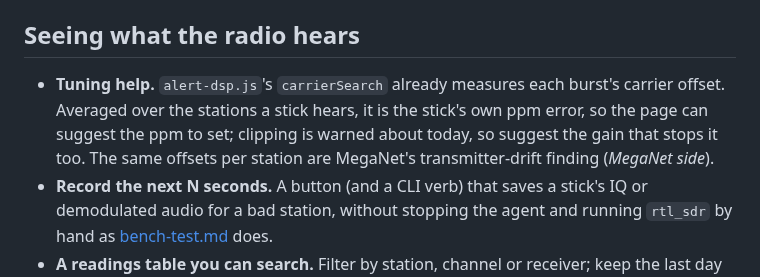
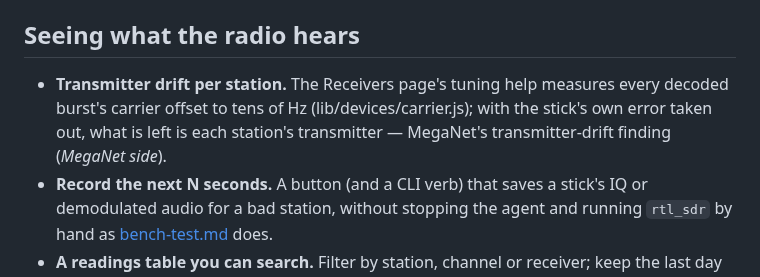
Before and after one commit to cdomotor-g/RPi_ALERT, a Markdown page: docs/roadmap.md, the part around the change. Rendered like a GitHub page.

```diff
--- a/docs/roadmap.md
+++ b/docs/roadmap.md
@@ -80,10 +80,9 @@ badly each one strands somebody:
 
 ## Seeing what the radio hears
 
-- **Tuning help.** `alert-dsp.js`'s `carrierSearch` already measures each burst's carrier offset.
-  Averaged over the stations a stick hears, it is the stick's own ppm error, so the page can suggest
-  the ppm to set; clipping is warned about today, so suggest the gain that stops it too. The same
-  offsets per station are MegaNet's transmitter-drift finding (*MegaNet side*).
+- **Transmitter drift per station.** The Receivers page's tuning help measures every decoded
+  burst's carrier offset to tens of Hz (lib/devices/carrier.js); with the stick's own error taken
+  out, what is left is each station's transmitter — MegaNet's transmitter-drift finding (*MegaNet side*).
 - **Record the next N seconds.** A button (and a CLI verb) that saves a stick's IQ or demodulated
   audio for a bad station, without stopping the agent and running `rtl_sdr` by hand as
   [bench-test.md](bench-test.md) does.
```
Also changed, not shown: README.md (+2 -1 lines), docs/configuration.md (+13 -0 lines), docs/images/dashboard.png, docs/images/receivers.png, 10 other files.
